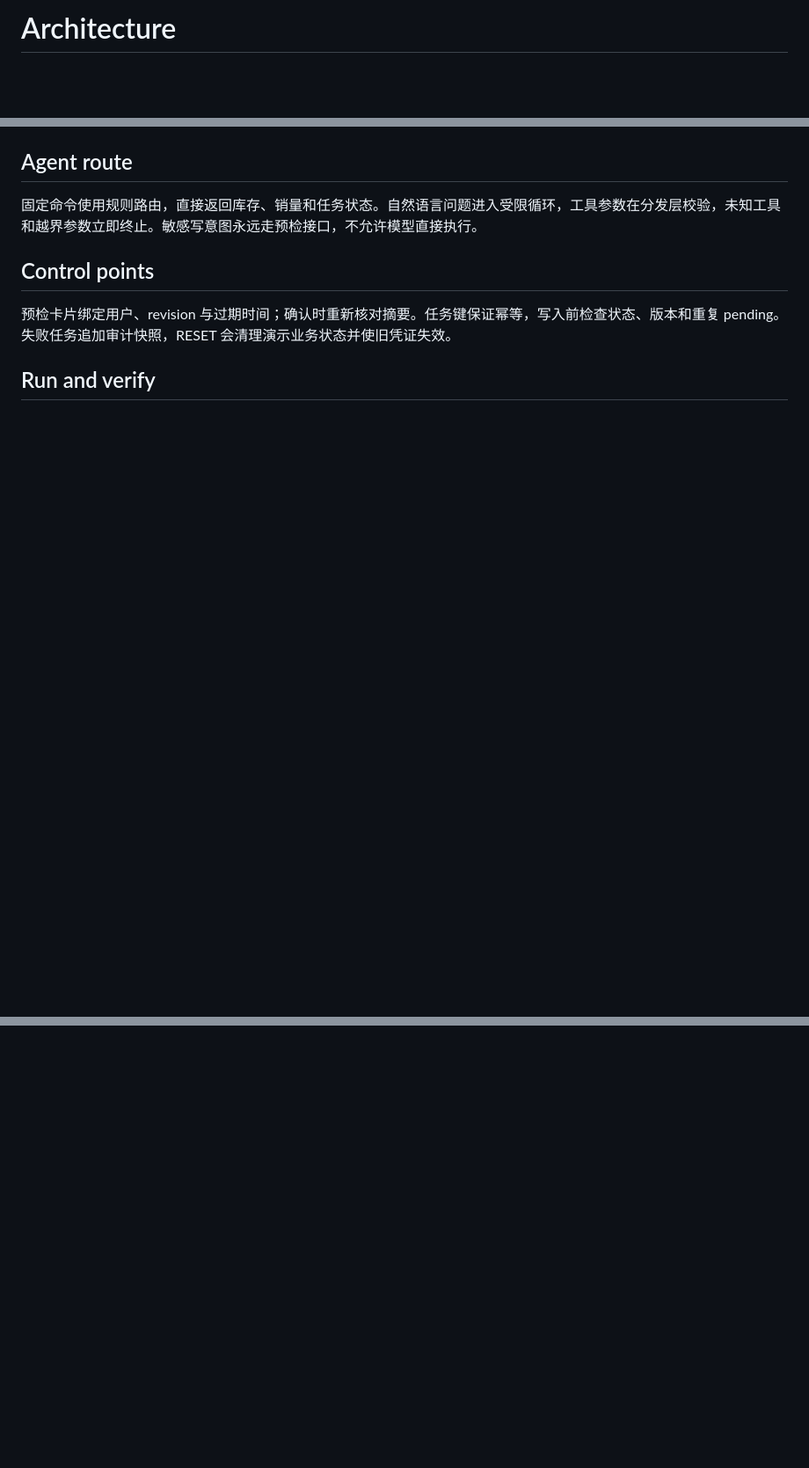
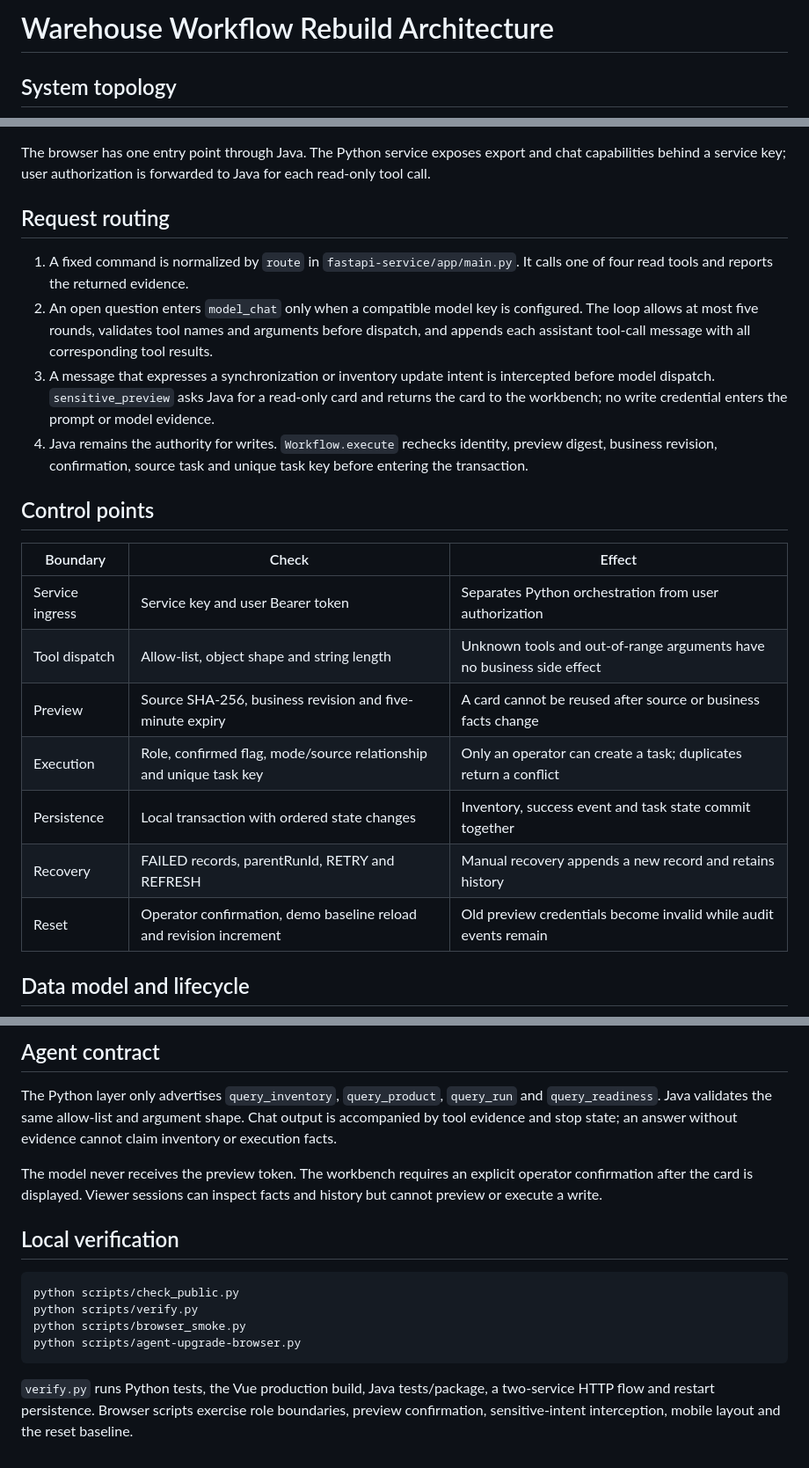
Before and after one commit to fengyue-xve/warehouse-workflow-rebuild, a Markdown page: docs/architecture.md, 3 parts joined by grey strips. Shown at 88% size. GitHub-like rendering; blank space fills up the shorter version.

```diff
--- a/docs/architecture.md
+++ b/docs/architecture.md
@@ -1,4 +1,6 @@
-# Architecture
+# Warehouse Workflow Rebuild Architecture
+
+## System topology
 
 ~~~mermaid
 flowchart TB
@@ -15,12 +42,25 @@ flowchart TB
 ~~~
 
-## Agent route
+The browser has one entry point through Java. The Python service exposes export and chat capabilities behind a service key; user authorization is forwarded to Java for each read-only tool call.
 
-固定命令使用规则路由，直接返回库存、销量和任务状态。自然语言问题进入受限循环，工具参数在分发层校验，未知工具和越界参数立即终止。敏感写意图永远走预检接口，不允许模型直接执行。
+## Request routing
+
+1. A fixed command is normalized by <code>route</code> in <code>fastapi-service/app/main.py</code>. It calls one of four read tools and reports the returned evidence.
+2. An open question enters <code>model_chat</code> only when a compatible model key is configured. The loop allows at most five rounds, validates tool names and arguments before dispatch, and appends each assistant tool-call message with all corresponding tool results.
+3. A message that expresses a synchronization or inventory update intent is intercepted before model dispatch. <code>sensitive_preview</code> asks Java for a read-only card and returns the card to the workbench; no write credential enters the prompt or model evidence.
+4. Java remains the authority for writes. <code>Workflow.execute</code> rechecks identity, preview digest, business revision, confirmation, source task and unique task key before entering the transaction.
 
 ## Control points
 
-预检卡片绑定用户、revision 与过期时间；确认时重新核对摘要。任务键保证幂等，写入前检查状态、版本和重复 pending。失败任务追加审计快照，RESET 会清理演示业务状态并使旧凭证失效。
+| Boundary | Check | Effect |
+| --- | --- | --- |
+| Service ingress | Service key and user Bearer token | Separates Python orchestration from user authorization |
+| Tool dispatch | Allow-list, object shape and string length | Unknown tools and out-of-range arguments have no business side effect |
+| Preview | Source SHA-256, business revision and five-minute expiry | A card cannot be reused after source or business facts change |
+| Execution | Role, confirmed flag, mode/source relationship and unique task key | Only an operator can create a task; duplicates return a conflict |
+| Persistence | Local transaction with ordered state changes | Inventory, success event and task state commit together |
+| Recovery | FAILED records, parentRunId, RETRY and REFRESH | Manual recovery appends a new record and retains history |
+| Reset | Operator confirmation, demo baseline reload and revision increment | Old preview credentials become invalid while audit events remain |
 
-## Run and verify
+## Data model and lifecycle
 
@@ -27,0 +82,16 @@ flowchart TB
+## Agent contract
+
+The Python layer only advertises <code>query_inventory</code>, <code>query_product</code>, <code>query_run</code> and <code>query_readiness</code>. Java validates the same allow-list and argument shape. Chat output is accompanied by tool evidence and stop state; an answer without evidence cannot claim inventory or execution facts.
+
+The model never receives the preview token. The workbench requires an explicit operator confirmation after the card is displayed. Viewer sessions can inspect facts and history but cannot preview or execute a write.
+
+## Local verification
+
+~~~powershell
+python scripts/check_public.py
+python scripts/verify.py
+python scripts/browser_smoke.py
+python scripts/agent-upgrade-browser.py
+~~~
+
+<code>verify.py</code> runs Python tests, the Vue production build, Java tests/package, a two-service HTTP flow and restart persistence. Browser scripts exercise role boundaries, preview confirmation, sensitive-intent interception, mobile layout and the reset baseline.
```
Also changed, not shown: other parts of docs/architecture.md (+50 -11 lines), CORE_MODULES.md (added, +67 -0 lines), README.md (+34 -24 lines), docs/03-learning-guide.md (deleted, +0 -52 lines), docs/04-verification.md (deleted, +0 -28 lines), docs/06-interface-design.md (deleted, +0 -23 lines), docs/08-agent-upgrade.md (deleted, +0 -28 lines), docs/images/workbench-mobile.png, docs/images/workbench.png, 1 other file.
